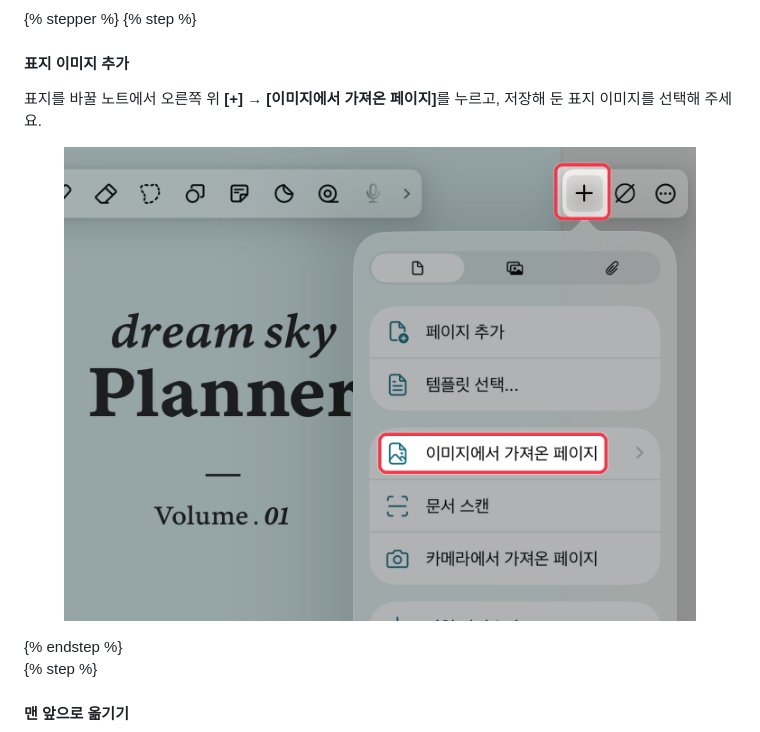
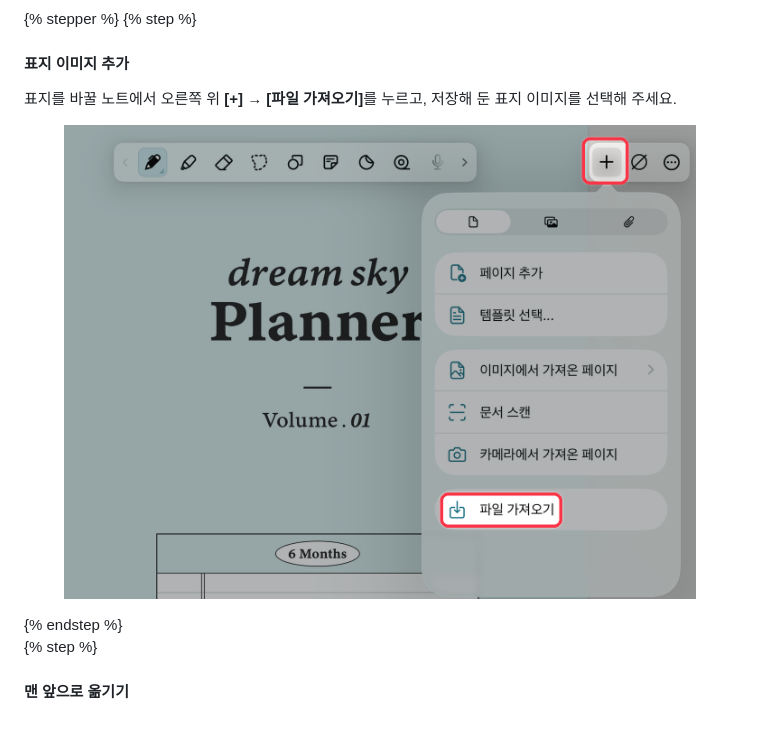
Before and after one commit to omyudiary/Guidebook, a Markdown page: noteshelf/cover.md, the part around one of its changes. Drawn GitHub-style; pictures changed too: .gitbook/assets/shot-noteshelf-cover-01.png.

Commit message:
노트쉘프: 하이퍼링크 GIF 전체 화면, 표지 [파일 가져오기]로 변경, 열기 버튼 표시 보정
Co-Authored-By: Claude Opus 5.5 <noreply@anthropic.com>
Claude-Session: https://claude.ai/code/session_01XDpXuyQHQD34dHb3Zoswsg

```diff
--- a/noteshelf/cover.md
+++ b/noteshelf/cover.md
@@ -17,5 +17,5 @@ icon: image
 {% step %}
 #### 표지 이미지 추가
 
-표지를 바꿀 노트에서 오른쪽 위 **\[+]** → **\[이미지에서 가져온 페이지]**&#xB97C; 누르고, 저장해 둔 표지 이미지를 선택해 주세요.
+표지를 바꿀 노트에서 오른쪽 위 **\[+]** → **\[파일 가져오기]**&#xB97C; 누르고, 저장해 둔 표지 이미지를 선택해 주세요.
 
```
Also changed, not shown: other parts of noteshelf/cover.md (+1 -1 lines), .gitbook/assets/shot-noteshelf-import-02.png, .gitbook/assets/shot-noteshelf-sticker-03.png, 2 other files.
